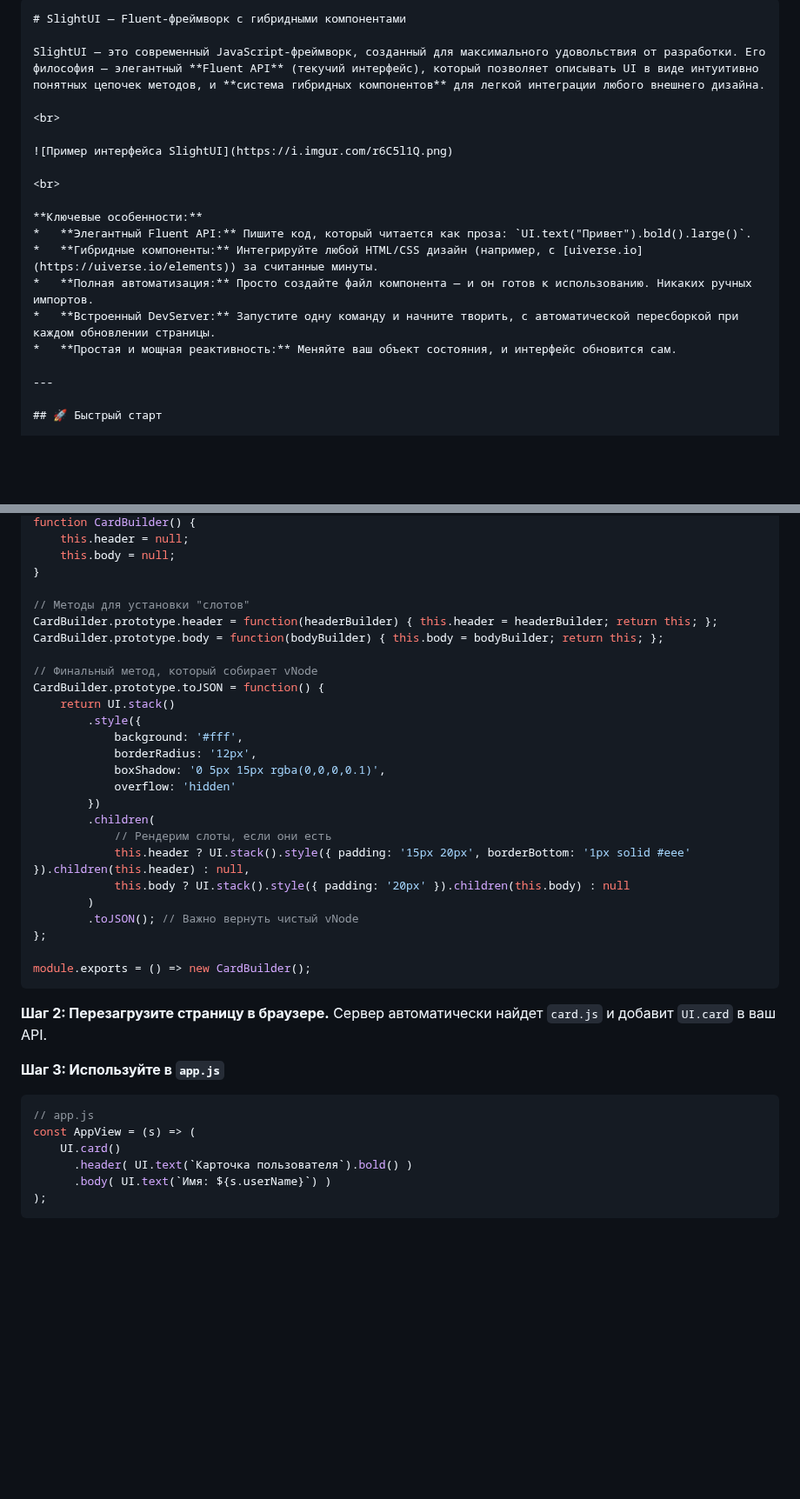
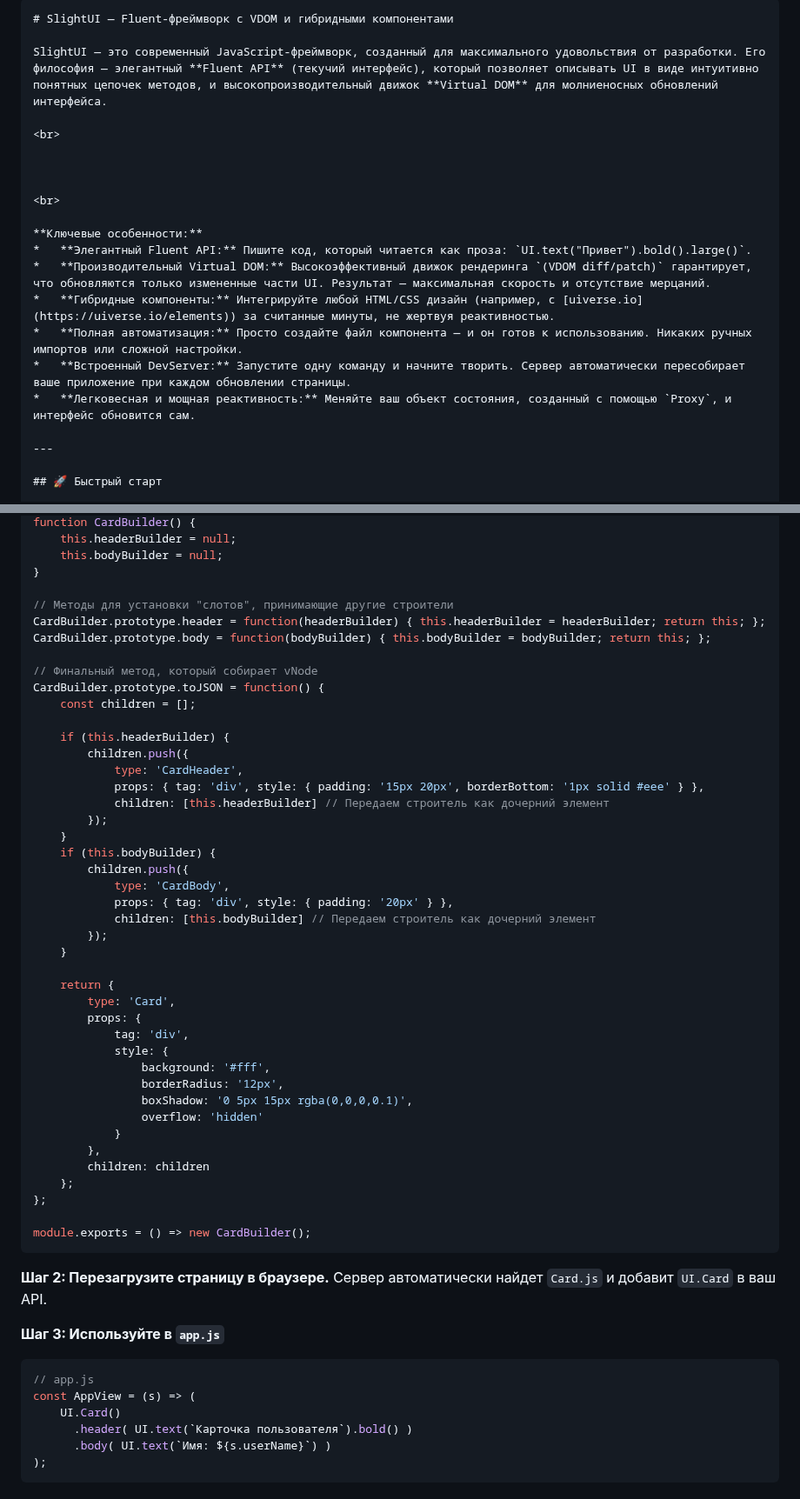
Before and after one commit to Xzdes/SlightStack, a Markdown page: README.md, 2 parts joined by grey strips. Shown at 87% size. Drawn GitHub-style; blank space fills up the shorter version.

````diff
--- a/README.md
+++ b/README.md
@@ -1,20 +1,21 @@
 ```markdown
-# SlightUI — Fluent-фреймворк с гибридными компонентами
+# SlightUI — Fluent-фреймворк с VDOM и гибридными компонентами
 
-SlightUI — это современный JavaScript-фреймворк, созданный для максимального удовольствия от разработки. Его философия — элегантный **Fluent API** (текучий интерфейс), который позволяет описывать UI в виде интуитивно понятных цепочек методов, и **система гибридных компонентов** для легкой интеграции любого внешнего дизайна.
+SlightUI — это современный JavaScript-фреймворк, созданный для максимального удовольствия от разработки. Его философия — элегантный **Fluent API** (текучий интерфейс), который позволяет описывать UI в виде интуитивно понятных цепочек методов, и высокопроизводительный движок **Virtual DOM** для молниеносных обновлений интерфейса.
 
 <br>
 
-![Пример интерфейса SlightUI](https://i.imgur.com/r6C5l1Q.png)
+
 
 <br>
 
 **Ключевые особенности:**
 *   **Элегантный Fluent API:** Пишите код, который читается как проза: `UI.text("Привет").bold().large()`.
-*   **Гибридные компоненты:** Интегрируйте любой HTML/CSS дизайн (например, с [uiverse.io](https://uiverse.io/elements)) за считанные минуты.
-*   **Полная автоматизация:** Просто создайте файл компонента — и он готов к использованию. Никаких ручных импортов.
-*   **Встроенный DevServer:** Запустите одну команду и начните творить, с автоматической пересборкой при каждом обновлении страницы.
-*   **Простая и мощная реактивность:** Меняйте ваш объект состояния, и интерфейс обновится сам.
+*   **Производительный Virtual DOM:** Высокоэффективный движок рендеринга `(VDOM diff/patch)` гарантирует, что обновляются только измененные части UI. Результат — максимальная скорость и отсутствие мерцаний.
+*   **Гибридные компоненты:** Интегрируйте любой HTML/CSS дизайн (например, с [uiverse.io](https://uiverse.io/elements)) за считанные минуты, не жертвуя реактивностью.
+*   **Полная автоматизация:** Просто создайте файл компонента — и он готов к использованию. Никаких ручных импортов или сложной настройки.
+*   **Встроенный DevServer:** Запустите одну команду и начните творить. Сервер автоматически пересобирает ваше приложение при каждом обновлении страницы.
+*   **Легковесная и мощная реактивность:** Меняйте ваш объект состояния, созданный с помощью `Proxy`, и интерфейс обновится сам.
 
 ---
 
@@ -122,39 +132,56 @@ const UI = require('../core/ui-builder'); // Подключаем UI для ис
 function CardBuilder() {
-    this.header = null;
-    this.body = null;
+    this.headerBuilder = null;
+    this.bodyBuilder = null;
 }
 
-// Методы для установки "слотов"
-CardBuilder.prototype.header = function(headerBuilder) { this.header = headerBuilder; return this; };
-CardBuilder.prototype.body = function(bodyBuilder) { this.body = bodyBuilder; return this; };
+// Методы для установки "слотов", принимающие другие строители
+CardBuilder.prototype.header = function(headerBuilder) { this.headerBuilder = headerBuilder; return this; };
+CardBuilder.prototype.body = function(bodyBuilder) { this.bodyBuilder = bodyBuilder; return this; };
 
 // Финальный метод, который собирает vNode
 CardBuilder.prototype.toJSON = function() {
-    return UI.stack()
-        .style({
-            background: '#fff',
-            borderRadius: '12px',
-            boxShadow: '0 5px 15px rgba(0,0,0,0.1)',
-            overflow: 'hidden'
-        })
-        .children(
-            // Рендерим слоты, если они есть
-            this.header ? UI.stack().style({ padding: '15px 20px', borderBottom: '1px solid #eee' }).children(this.header) : null,
-            this.body ? UI.stack().style({ padding: '20px' }).children(this.body) : null
-        )
-        .toJSON(); // Важно вернуть чистый vNode
+    const children = [];
+
+    if (this.headerBuilder) {
+        children.push({
+            type: 'CardHeader',
+            props: { tag: 'div', style: { padding: '15px 20px', borderBottom: '1px solid #eee' } },
+            children: [this.headerBuilder] // Передаем строитель как дочерний элемент
+        });
+    }
+    if (this.bodyBuilder) {
+        children.push({
+            type: 'CardBody',
+            props: { tag: 'div', style: { padding: '20px' } },
+            children: [this.bodyBuilder] // Передаем строитель как дочерний элемент
+        });
+    }
+
+    return {
+        type: 'Card',
+        props: {
+            tag: 'div',
+            style: {
+                background: '#fff',
+                borderRadius: '12px',
+                boxShadow: '0 5px 15px rgba(0,0,0,0.1)',
+                overflow: 'hidden'
+            }
+        },
+        children: children
+    };
 };
 
 module.exports = () => new CardBuilder();
 ```
 **Шаг 2: Перезагрузите страницу в браузере.**
-Сервер автоматически найдет `card.js` и добавит `UI.card` в ваш API.
+Сервер автоматически найдет `Card.js` и добавит `UI.Card` в ваш API.
 
 **Шаг 3: Используйте в `app.js`**
 ```javascript
 // app.js
 const AppView = (s) => (
-    UI.card()
+    UI.Card()
       .header( UI.text(`Карточка пользователя`).bold() )
       .body( UI.text(`Имя: ${s.userName}`) )
 );
````
Also changed, not shown: other parts of README.md (+44 -34 lines).
